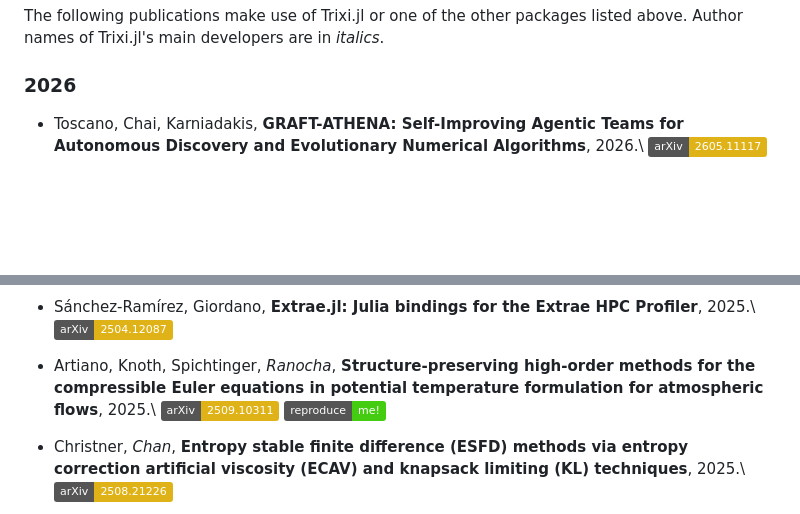
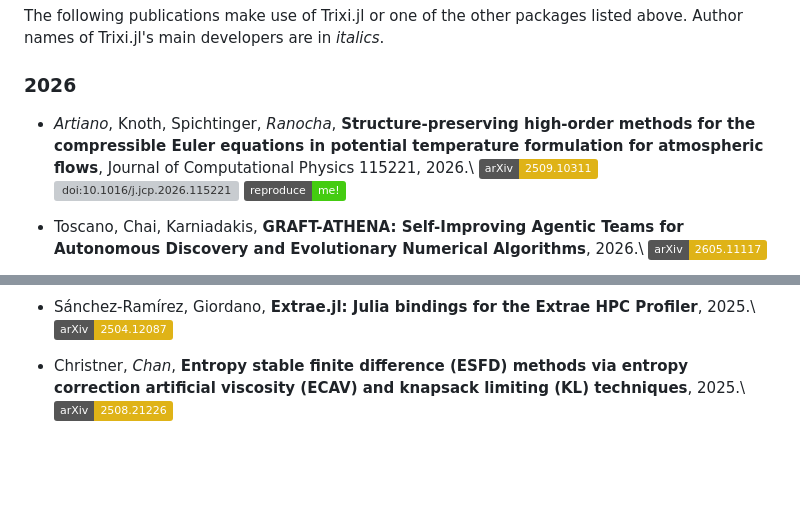
Before and after one commit to trixi-framework/trixi-framework.github.io, a Markdown page: index.md, 2 parts joined by grey strips. Rendered like a GitHub page; badges without logos; blank space fills up the shorter version; grey boxes are pictures that could not be loaded.

Commit message:
Artiano et al. (2026) published in Journal of Computational Physics (#140)
Co-authored-by: Claude Opus 5 <noreply@anthropic.com>

```diff
--- a/index.md
+++ b/index.md
@@ -124,6 +124,13 @@ The following publications make use of Trixi.jl or one of the other packages
 listed above. Author names of Trixi.jl's main developers are in *italics*.
 
 ### 2026
+
+* *Artiano*, Knoth, Spichtinger, *Ranocha*,
+  **Structure-preserving high-order methods for the compressible Euler equations in potential temperature formulation for atmospheric flows**,
+  Journal of Computational Physics 115221, 2026.\\
+  [![arXiv:2509.10311](https://img.shields.io/badge/arXiv-2509.10311-yellow)](https://arxiv.org/abs/2509.10311)
+  [![doi:10.1016/j.jcp.2026.115221](https://zenodo.org/badge/doi/10.1016/j.jcp.2026.115221.svg)](https://doi.org/10.1016/j.jcp.2026.115221)
+  [![reproduce me!](https://img.shields.io/badge/reproduce-me!-brightgreen)](https://github.com/MarcoArtiano/2025_structure_potential_temperature)
 
 * Toscano, Chai, Karniadakis,
   **GRAFT-ATHENA: Self-Improving Agentic Teams for Autonomous Discovery and Evolutionary Numerical Algorithms**, 2026.\\
@@ -346,11 +353,6 @@ listed above. Author names of Trixi.jl's main developers are in *italics*.
 * Sánchez-Ramírez, Giordano,
   **Extrae.jl: Julia bindings for the Extrae HPC Profiler**, 2025.\\
   [![arXiv:2504.12087](https://img.shields.io/badge/arXiv-2504.12087-yellow)](https://arxiv.org/abs/2504.12087)
-
-* Artiano, Knoth, Spichtinger, *Ranocha*,
-  **Structure-preserving high-order methods for the compressible Euler equations in potential temperature formulation for atmospheric flows**, 2025.\\
-  [![arXiv:2509.10311](https://img.shields.io/badge/arXiv-2509.10311-yellow)](https://arxiv.org/abs/2509.10311)
-  [![reproduce me!](https://img.shields.io/badge/reproduce-me!-brightgreen)](https://github.com/MarcoArtiano/2025_structure_potential_temperature)
 
 * Christner, *Chan*,
   **Entropy stable finite difference (ESFD) methods via entropy correction artificial viscosity (ECAV) and knapsack limiting (KL) techniques**, 2025.\\
```
